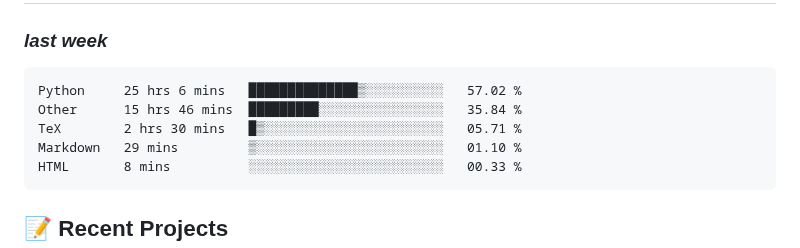
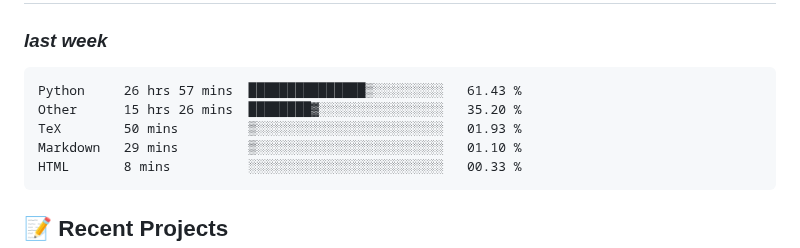
Before and after one commit to alie8096/alie8096, a Markdown page: README.md, the part around the change. Drawn GitHub-style.

Commit message:
Updated waka-readme graph with new metrics

````diff
--- a/README.md
+++ b/README.md
@@ -43,9 +43,9 @@ Welcome to my GitHub profile! I'm passionate about coding and enjoy working with
 <!--START_SECTION:waka-->
 
 ```txt
-Python     25 hrs 6 mins   ██████████████▒░░░░░░░░░░   57.02 %
-Other      15 hrs 46 mins  █████████░░░░░░░░░░░░░░░░   35.84 %
-TeX        2 hrs 30 mins   █▒░░░░░░░░░░░░░░░░░░░░░░░   05.71 %
+Python     26 hrs 57 mins  ███████████████▒░░░░░░░░░   61.43 %
+Other      15 hrs 26 mins  ████████▓░░░░░░░░░░░░░░░░   35.20 %
+TeX        50 mins         ▒░░░░░░░░░░░░░░░░░░░░░░░░   01.93 %
 Markdown   29 mins         ▒░░░░░░░░░░░░░░░░░░░░░░░░   01.10 %
 HTML       8 mins          ░░░░░░░░░░░░░░░░░░░░░░░░░   00.33 %
 ```
````
